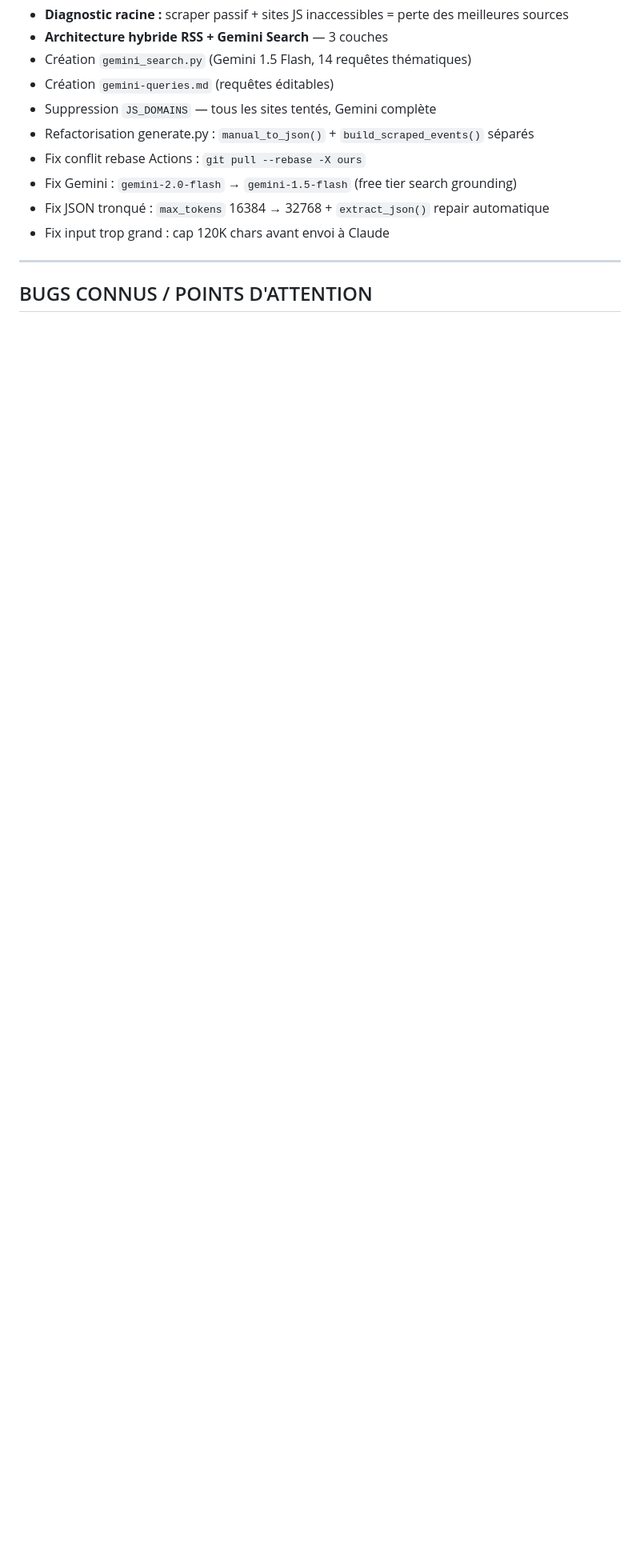
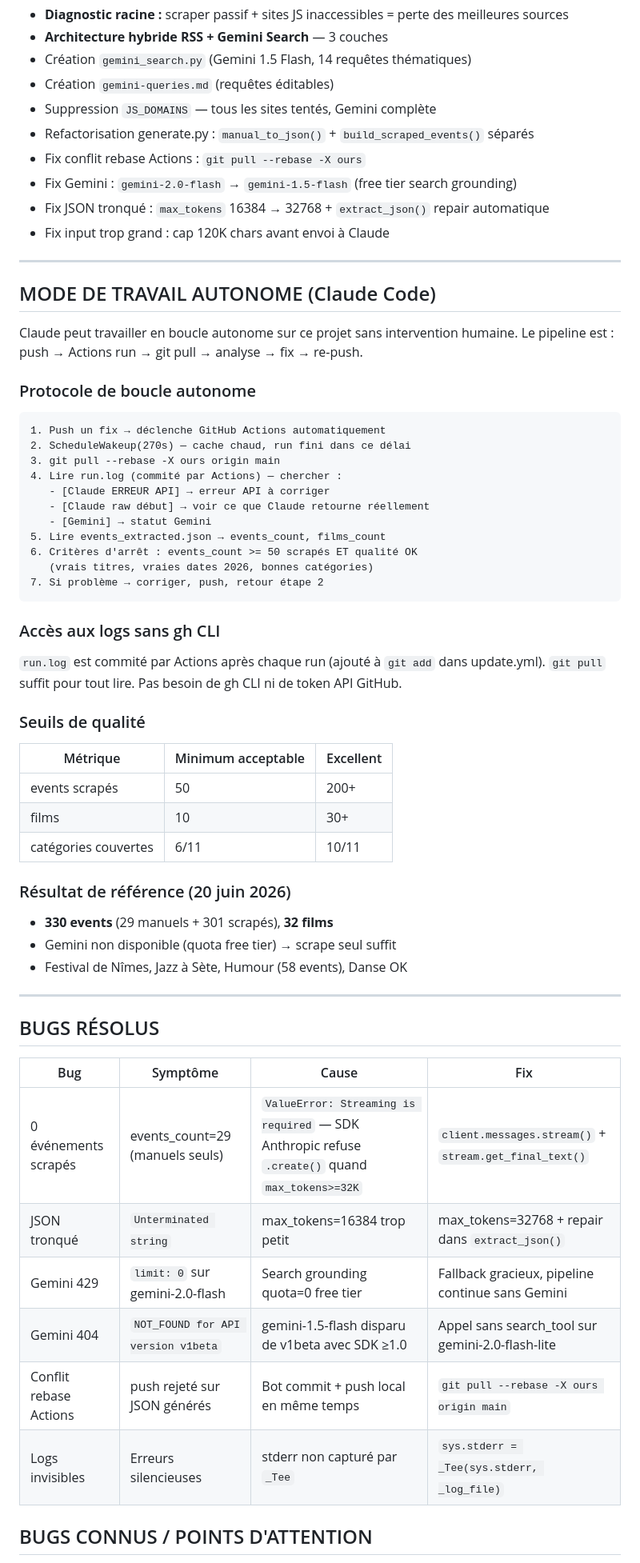
Before and after one commit to Lepachapacha/agenda-sorties, a Markdown page: CLAUDE.md, the part around one of its changes. Shown at 80% size. GitHub-like rendering; blank space fills up the shorter version.

````diff
--- a/CLAUDE.md
+++ b/CLAUDE.md
@@ -184,5 +184,57 @@ Placeholders injectés par generate.py :
 
 ---
 
+## MODE DE TRAVAIL AUTONOME (Claude Code)
+
+Claude peut travailler en boucle autonome sur ce projet sans intervention humaine.
+Le pipeline est : push → Actions run → git pull → analyse → fix → re-push.
+
+### Protocole de boucle autonome
+
+```
+1. Push un fix → déclenche GitHub Actions automatiquement
+2. ScheduleWakeup(270s) — cache chaud, run fini dans ce délai
+3. git pull --rebase -X ours origin main
+4. Lire run.log (commité par Actions) — chercher :
+   - [Claude ERREUR API] → erreur API à corriger
+   - [Claude raw début] → voir ce que Claude retourne réellement
+   - [Gemini] → statut Gemini
+5. Lire events_extracted.json → events_count, films_count
+6. Critères d'arrêt : events_count >= 50 scrapés ET qualité OK
+   (vrais titres, vraies dates 2026, bonnes catégories)
+7. Si problème → corriger, push, retour étape 2
+```
+
+### Accès aux logs sans gh CLI
+
+`run.log` est commité par Actions après chaque run (ajouté à `git add` dans update.yml).
+`git pull` suffit pour tout lire. Pas besoin de gh CLI ni de token API GitHub.
+
+### Seuils de qualité
+
+| Métrique | Minimum acceptable | Excellent |
+|----------|-------------------|-----------|
+| events scrapés | 50 | 200+ |
+| films | 10 | 30+ |
+| catégories couvertes | 6/11 | 10/11 |
+
+### Résultat de référence (20 juin 2026)
+- **330 events** (29 manuels + 301 scrapés), **32 films**
+- Gemini non disponible (quota free tier) → scrape seul suffit
+- Festival de Nîmes, Jazz à Sète, Humour (58 events), Danse OK
+
+---
+
+## BUGS RÉSOLUS
+
+| Bug | Symptôme | Cause | Fix |
+|-----|----------|-------|-----|
+| 0 événements scrapés | events_count=29 (manuels seuls) | `ValueError: Streaming is required` — SDK Anthropic refuse `.create()` quand `max_tokens>=32K` | `client.messages.stream()` + `stream.get_final_text()` |
+| JSON tronqué | `Unterminated string` | max_tokens=16384 trop petit | max_tokens=32768 + repair dans `extract_json()` |
+| Gemini 429 | `limit: 0` sur gemini-2.0-flash | Search grounding quota=0 free tier | Fallback gracieux, pipeline continue sans Gemini |
+| Gemini 404 | `NOT_FOUND for API version v1beta` | gemini-1.5-flash disparu de v1beta avec SDK ≥1.0 | Appel sans search_tool sur gemini-2.0-flash-lite |
+| Conflit rebase Actions | push rejeté sur JSON générés | Bot commit + push local en même temps | `git pull --rebase -X ours origin main` |
+| Logs invisibles | Erreurs silencieuses | stderr non capturé par `_Tee` | `sys.stderr = _Tee(sys.stderr, _log_file)` |
+
 ## BUGS CONNUS / POINTS D'ATTENTION
 
````
Also changed, not shown: other parts of CLAUDE.md (+23 -17 lines).
